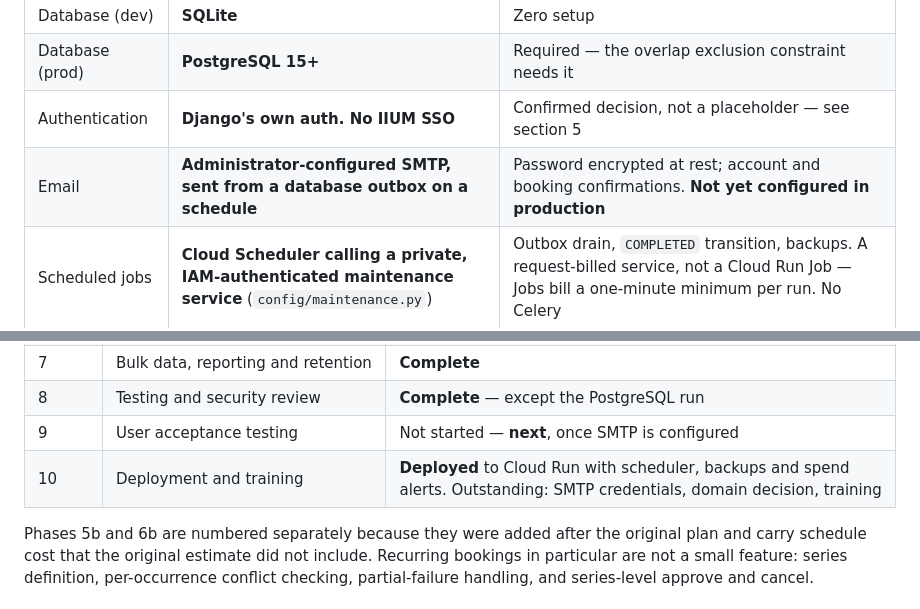
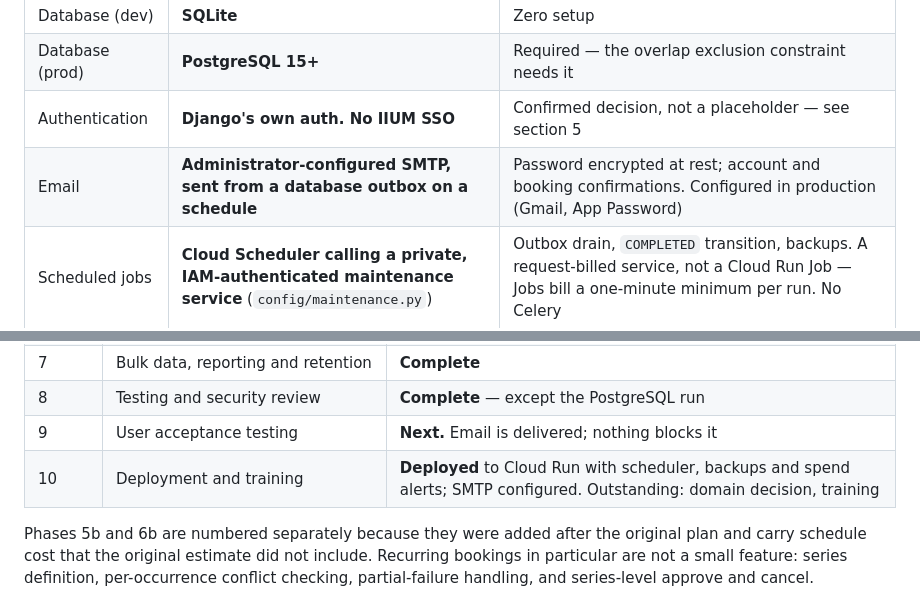
Before and after one commit to afifzahrawi/aikol-booking-system, a Markdown page: CLAUDE.md, 2 parts joined by grey strips. Drawn GitHub-style.

```diff
--- a/CLAUDE.md
+++ b/CLAUDE.md
@@ -264,7 +264,7 @@ prototype.
 | Database (dev) | **SQLite** | Zero setup |
 | Database (prod) | **PostgreSQL 15+** | Required — the overlap exclusion constraint needs it |
 | Authentication | **Django's own auth. No IIUM SSO** | Confirmed decision, not a placeholder — see section 5 |
-| Email | **Administrator-configured SMTP, sent from a database outbox on a schedule** | Password encrypted at rest; account and booking confirmations. **Not yet configured in production** |
+| Email | **Administrator-configured SMTP, sent from a database outbox on a schedule** | Password encrypted at rest; account and booking confirmations. Configured in production (Gmail, App Password) |
 | Scheduled jobs | **Cloud Scheduler calling a private, IAM-authenticated maintenance service** (`config/maintenance.py`) | Outbox drain, `COMPLETED` transition, backups. A request-billed service, not a Cloud Run Job — Jobs bill a one-minute minimum per run. No Celery |
 | Charts (app) | Plain HTML/CSS; **Chart.js** only if a chart genuinely needs it | Vendored if adopted |
 | Web server | **Gunicorn + WhiteNoise in one container** | TLS is terminated by Cloud Run; the Caddy/Compose files remain for a self-hosted fallback |
@@ -721,8 +719,8 @@ advanced analytics · any AI feature.
 | 6b | Key issue and return recording | **Complete** |
 | 7 | Bulk data, reporting and retention | **Complete** |
 | 8 | Testing and security review | **Complete** — except the PostgreSQL run |
-| 9 | User acceptance testing | Not started — **next**, once SMTP is configured |
-| 10 | Deployment and training | **Deployed** to Cloud Run with scheduler, backups and spend alerts. Outstanding: SMTP credentials, domain decision, training |
+| 9 | User acceptance testing | **Next.** Email is delivered; nothing blocks it |
+| 10 | Deployment and training | **Deployed** to Cloud Run with scheduler, backups and spend alerts; SMTP configured. Outstanding: domain decision, training |
 
 Phases 5b and 6b are numbered separately because they were added after the original plan and carry
 schedule cost that the original estimate did not include. Recurring bookings in particular are not a
```
Also changed, not shown: other parts of CLAUDE.md (+11 -13 lines).
